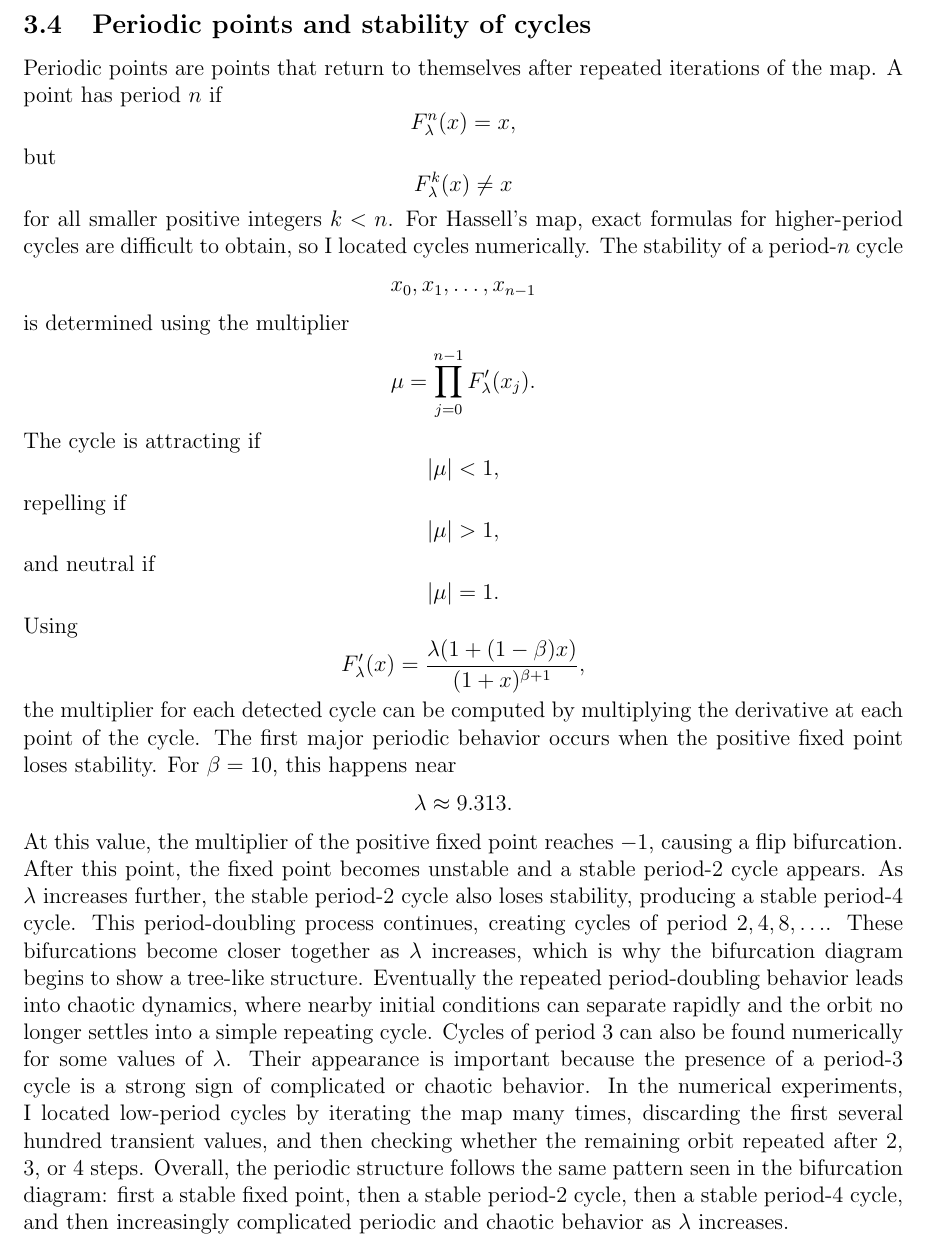
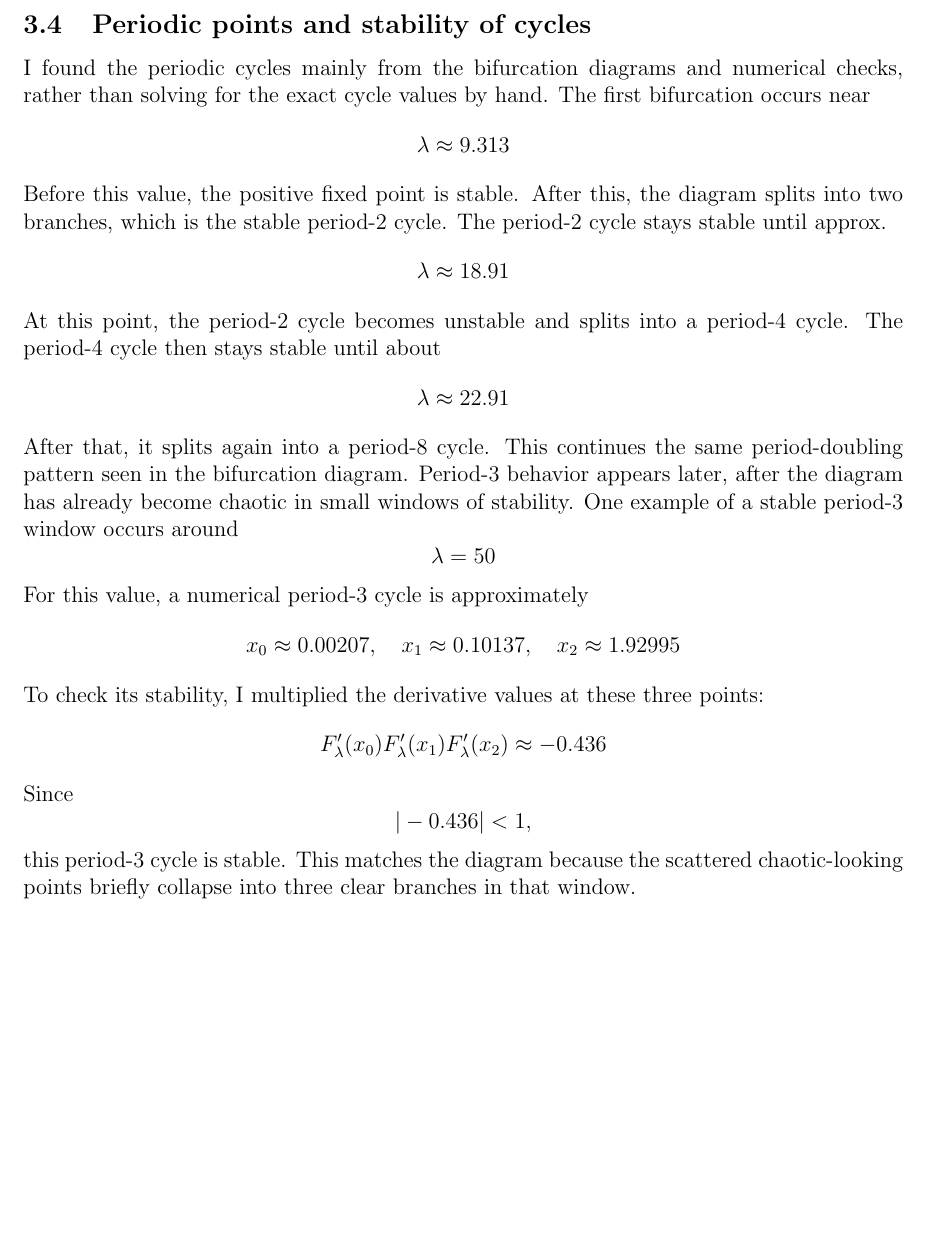
Before and after one commit to BruhSoundEffectNumber2/c455-project, a LaTeX paper (report.tex): part of page 9 of 16 before the commit and part of page 9 of 15 after it, cut so that both start at the same text, the shorter picture padded with empty space. Compiled offline with pdfLaTeX.

Commit message:
Fixed 3.4 orbit formulas

```diff
--- a/report.tex
+++ b/report.tex
@@ -236,50 +236,40 @@ The fixed-point structure changes as follows: for \(0<\lambda<1\), only \(x=0\)
 
 % ----- 4. Periodic points and stability of cycles -----
 \subsection{Periodic points and stability of cycles}
-Periodic points are points that return to themselves after repeated iterations of the map. A point has period \(n\) if
+I found the periodic cycles mainly from the bifurcation diagrams and numerical checks, rather than solving for the exact cycle values by hand. The first bifurcation occurs near
 \[
-F_\lambda^n(x)=x,
+\lambda \approx 9.313
 \]
-but
+Before this value, the positive fixed point is stable. After this, the diagram splits into two branches, which is the stable period-2 cycle.
+The period-2 cycle stays stable until approx.
 \[
-F_\lambda^k(x)\neq x
+\lambda \approx 18.91
 \]
-for all smaller positive integers \(k<n\).
-For Hassell's map, exact formulas for higher-period cycles are difficult to obtain, so I located cycles numerically. The stability of a period-\(n\) cycle
+At this point, the period-2 cycle becomes unstable and splits into a period-4 cycle. The period-4 cycle then stays stable until about
 \[
-x_0,x_1,\dots,x_{n-1}
+\lambda \approx 22.91
 \]
-is determined using the multiplier
+After that, it splits again into a period-8 cycle. This continues the same period-doubling pattern seen in the bifurcation diagram.
+Period-3 behavior appears later, after the diagram has already become chaotic in small windows of stability. One example of a stable period-3 window occurs around
 \[
-\mu=\prod_{j=0}^{n-1}F'_\lambda(x_j).
+\lambda = 50
 \]
-The cycle is attracting if
+For this value, a numerical period-3 cycle is approximately
 \[
-|\mu|<1,
+x_0 \approx 0.00207,\quad
+x_1 \approx 0.10137,\quad
+x_2 \approx 1.92995
 \]
-repelling if
+To check its stability, I multiplied the derivative values at these three points:
 \[
-|\mu|>1,
+F'_\lambda(x_0)F'_\lambda(x_1)F'_\lambda(x_2)
+\approx -0.436
 \]
-and neutral if
+Since
 \[
-|\mu|=1.
+|-0.436|<1,
 \]
-Using
-\[
-F'_\lambda(x)=
-\frac{\lambda(1+(1-\beta)x)}{(1+x)^{\beta+1}},
-\]
-the multiplier for each detected cycle can be computed by multiplying the derivative at each point of the cycle.
-The first major periodic behavior occurs when the positive fixed point loses stability. For \(\beta=10\), this happens near
-\[
-\lambda\approx 9.313.
-\]
-At this value, the multiplier of the positive fixed point reaches \(-1\), causing a flip bifurcation. After this point, the fixed point becomes unstable and a stable period-2 cycle appears.
-As \(\lambda\) increases further, the stable period-2 cycle also loses stability, producing a stable period-4 cycle. This period-doubling process continues, creating cycles of period \(2,4,8,\dots\). These bifurcations become closer together as \(\lambda\) increases, which is why the bifurcation diagram begins to show a tree-like structure. Eventually the repeated period-doubling behavior leads into chaotic dynamics, where nearby initial conditions can separate rapidly and the orbit no longer settles into a simple repeating cycle.
-Cycles of period 3 can also be found numerically for some values of \(\lambda\). Their appearance is important because the presence of a period-3 cycle is a strong sign of complicated or chaotic behavior. In the numerical experiments, I located low-period cycles by iterating the map many times, discarding the first several hundred transient values, and then checking whether the remaining orbit repeated after 2, 3, or 4 steps.
-Overall, the periodic structure follows the same pattern seen in the bifurcation diagram: first a stable fixed point, then a stable period-2 cycle, then a stable period-4 cycle, and then increasingly complicated periodic and chaotic behavior as \(\lambda\) increases.
-
+this period-3 cycle is stable. This matches the diagram because the scattered chaotic-looking points briefly collapse into three clear branches in that window.
 % ----- 5. Bifurcation analysis and the period-doubling cascade -----
 \subsection{Bifurcation analysis and the period-doubling cascade}
 
```
